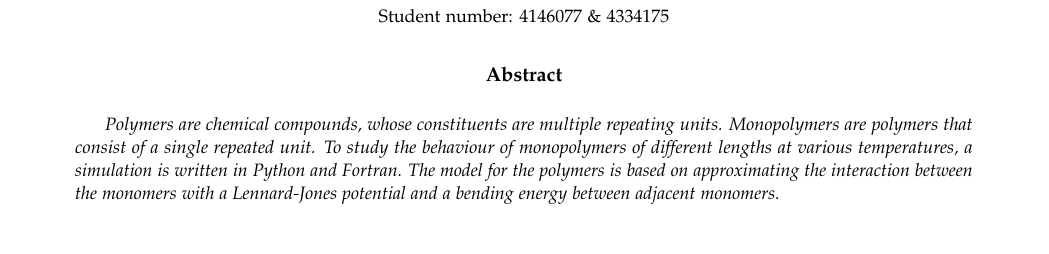
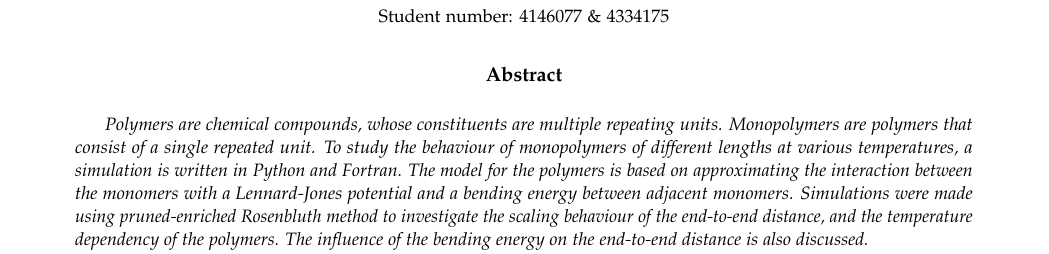
Before and after one commit to danielbouman/iccp-report-polymers, a LaTeX paper (main.tex, which reads abstract.tex): part of page 1 of 5, cut so that both start at the same text. Compiled offline with pdfLaTeX.

Commit message:
Added to the abstract.

```diff
--- a/abstract.tex
+++ b/abstract.tex
@@ -1,3 +1,4 @@
 \begin{abstract}
-Polymers are chemical compounds, whose constituents are multiple repeating units. Monopolymers are polymers that consist of a single repeated unit. To study the behaviour of monopolymers of different lengths at various temperatures, a simulation is written in Python and Fortran. The model for the polymers is based on approximating the interaction between the monomers with a Lennard-Jones potential and a bending energy between adjacent monomers.
+Polymers are chemical compounds, whose constituents are multiple repeating units. Monopolymers are polymers that consist of a single repeated unit. To study the behaviour of monopolymers of different lengths at various temperatures, a simulation is written in Python and Fortran. The model for the polymers is based on approximating the interaction between the monomers with a Lennard-Jones potential and a bending energy between adjacent monomers. Simulations were made using pruned-enriched Rosenbluth
+method to investigate the scaling behaviour of the end-to-end distance, and the temperature dependency of the polymers. The influence of the bending energy on the end-to-end distance is also discussed.
 \end{abstract}
```
